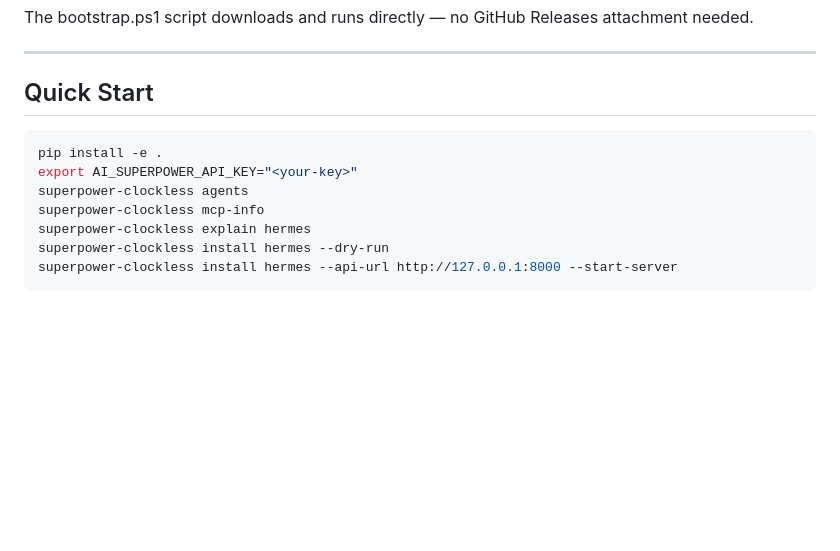
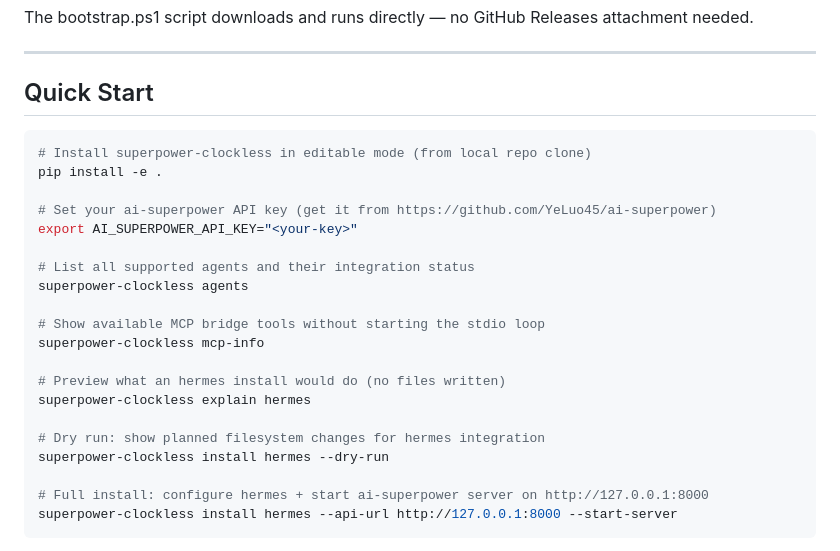
Before and after one commit to YeLuo45/superpower-clockless, a Markdown page: README.md, the part around the change. GitHub-like rendering; blank space fills up the shorter version.

Commit message:
docs: add inline comments explaining each Quick Start command

````diff
--- a/README.md
+++ b/README.md
@@ -77,12 +77,25 @@ The bootstrap.ps1 script downloads and runs directly — no GitHub Releases atta
 ## Quick Start
 
 ```bash
+# Install superpower-clockless in editable mode (from local repo clone)
 pip install -e .
+
+# Set your ai-superpower API key (get it from https://github.com/YeLuo45/ai-superpower)
 export AI_SUPERPOWER_API_KEY="<your-key>"
+
+# List all supported agents and their integration status
 superpower-clockless agents
+
+# Show available MCP bridge tools without starting the stdio loop
 superpower-clockless mcp-info
+
+# Preview what an hermes install would do (no files written)
 superpower-clockless explain hermes
+
+# Dry run: show planned filesystem changes for hermes integration
 superpower-clockless install hermes --dry-run
+
+# Full install: configure hermes + start ai-superpower server on http://127.0.0.1:8000
 superpower-clockless install hermes --api-url http://127.0.0.1:8000 --start-server
 ```
 
````
Also changed, not shown: README-zh.md (+13 -0 lines).
